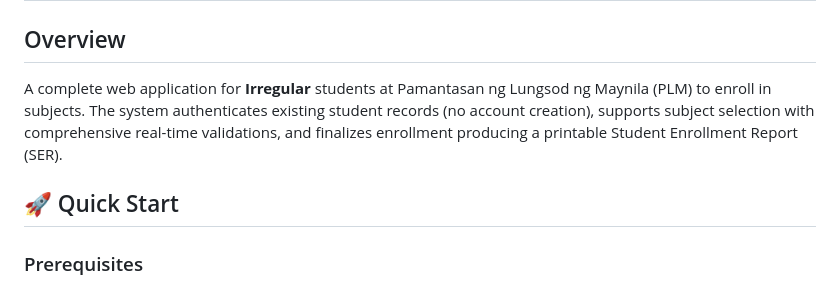
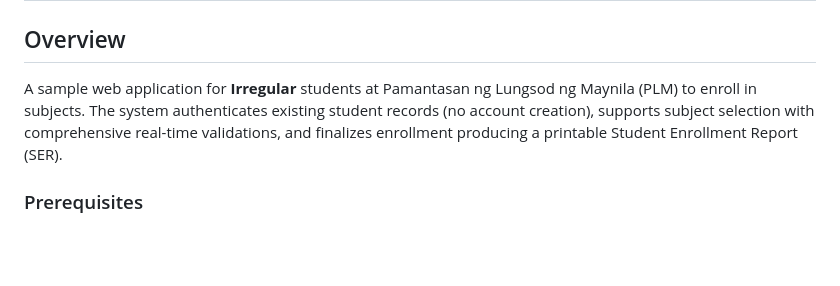
Before and after one commit to DevianV/Sample-Irregular-Students-Enrollment-System, a Markdown page: README.md, the part around one of its changes. Rendered like a GitHub page; blank space fills up the shorter version.

```diff
--- a/README.md
+++ b/README.md
@@ -1,9 +1,7 @@
 # PLM Irregular Student Enrollment System
 
 ## Overview
-A complete web application for **Irregular** students at Pamantasan ng Lungsod ng Maynila (PLM) to enroll in subjects. The system authenticates existing student records (no account creation), supports subject selection with comprehensive real-time validations, and finalizes enrollment producing a printable Student Enrollment Report (SER).
-
-## 🚀 Quick Start
+A sample web application for **Irregular** students at Pamantasan ng Lungsod ng Maynila (PLM) to enroll in subjects. The system authenticates existing student records (no account creation), supports subject selection with comprehensive real-time validations, and finalizes enrollment producing a printable Student Enrollment Report (SER).
 
 ### Prerequisites
 - PHP 7.4+ with PDO MySQL extension
```
Also changed, not shown: other parts of README.md (+32 -32 lines).
